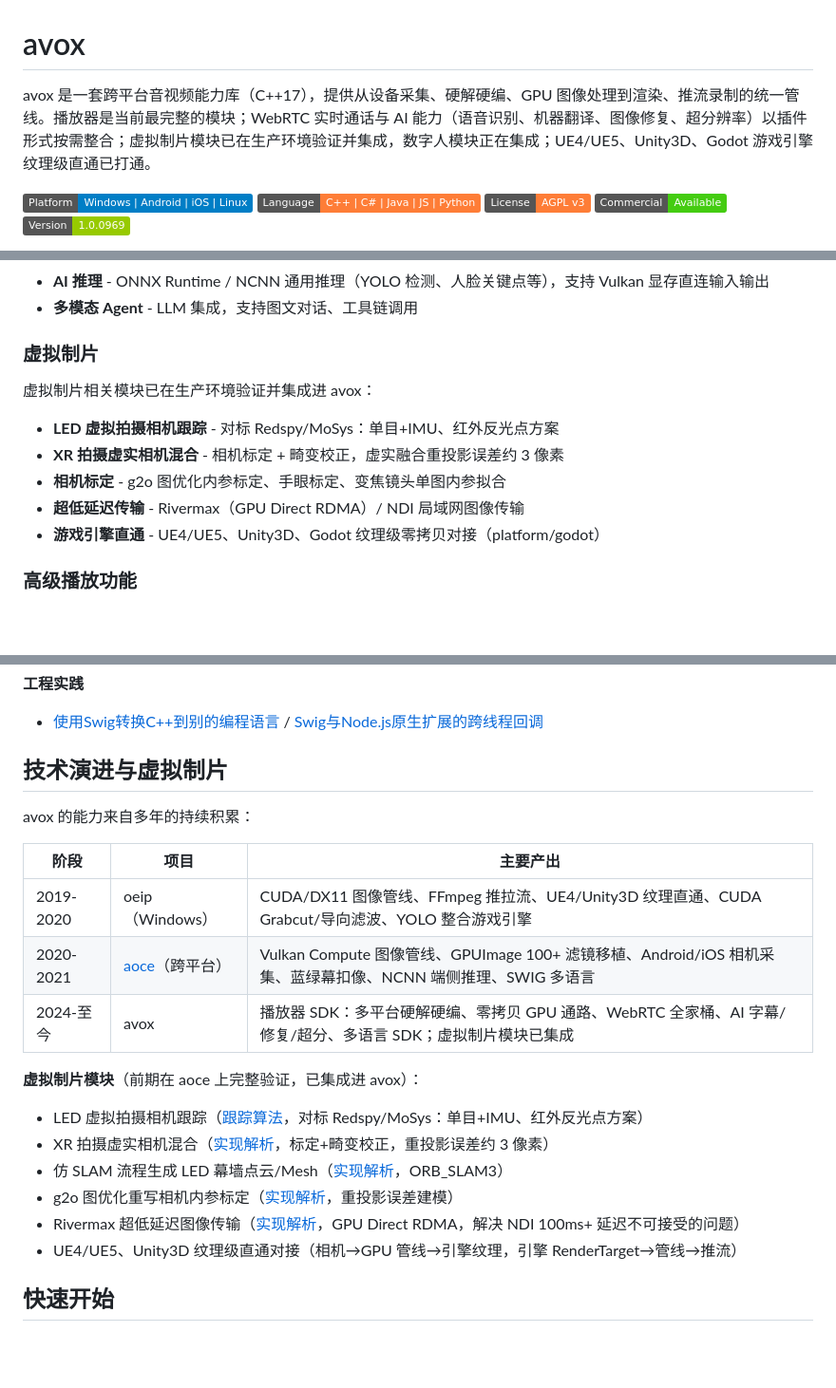
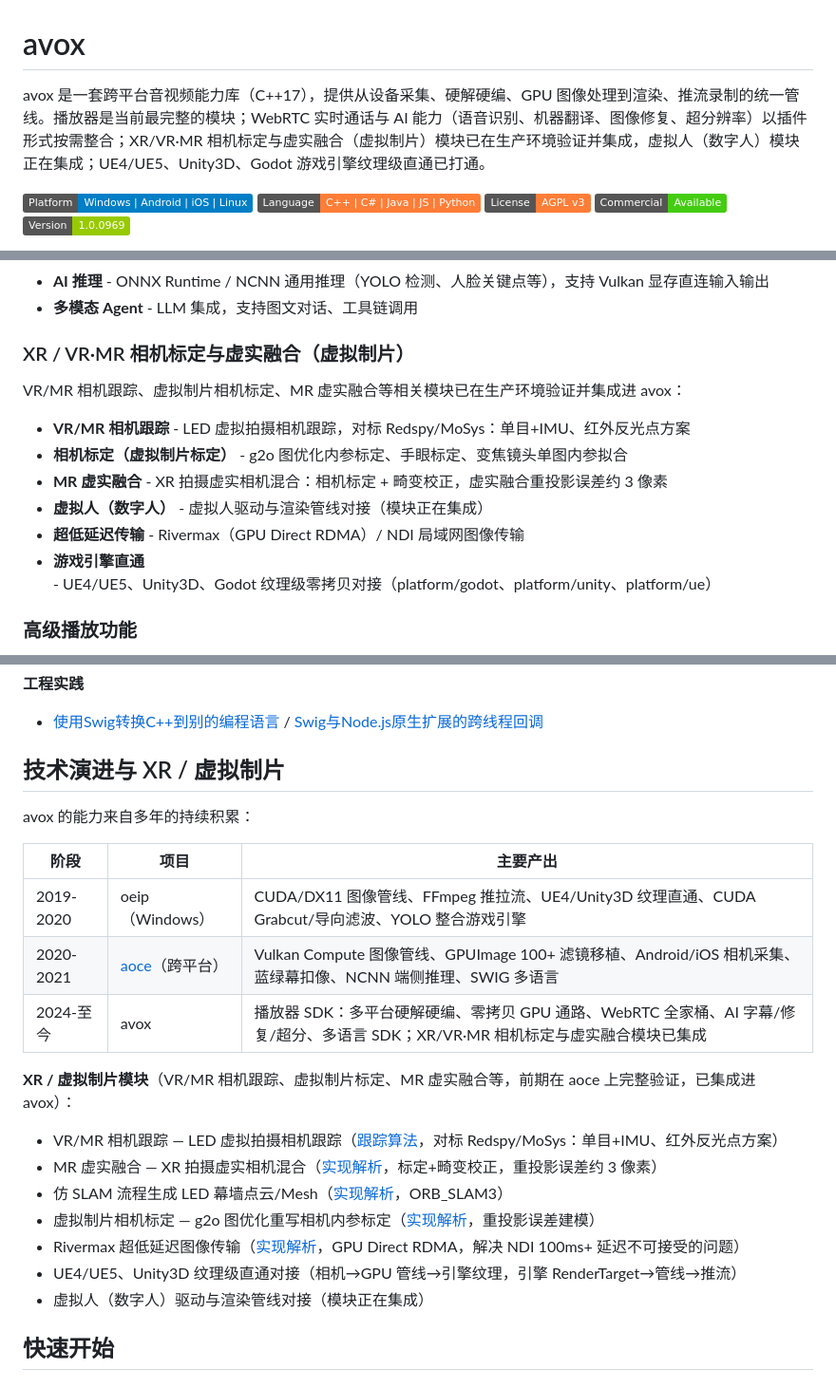
Before and after one commit to xxxzhou/avox, a Markdown page: README.md, 3 parts joined by grey strips. Shown at 95% size. GitHub-like rendering; badges without logos; blank space fills up the shorter version.

```diff
--- a/README.md
+++ b/README.md
@@ -1,6 +1,6 @@
 # avox
 
-avox 是一套跨平台音视频能力库（C++17），提供从设备采集、硬解硬编、GPU 图像处理到渲染、推流录制的统一管线。播放器是当前最完整的模块；WebRTC 实时通话与 AI 能力（语音识别、机器翻译、图像修复、超分辨率）以插件形式按需整合；虚拟制片模块已在生产环境验证并集成，数字人模块正在集成；UE4/UE5、Unity3D、Godot 游戏引擎纹理级直通已打通。
+avox 是一套跨平台音视频能力库（C++17），提供从设备采集、硬解硬编、GPU 图像处理到渲染、推流录制的统一管线。播放器是当前最完整的模块；WebRTC 实时通话与 AI 能力（语音识别、机器翻译、图像修复、超分辨率）以插件形式按需整合；XR/VR·MR 相机标定与虚实融合（虚拟制片）模块已在生产环境验证并集成，虚拟人（数字人）模块正在集成；UE4/UE5、Unity3D、Godot 游戏引擎纹理级直通已打通。
 
 [![Platform](https://img.shields.io/badge/Platform-Windows%20%7C%20Android%20%7C%20iOS%20%7C%20Linux-blue)]()
 [![Language](https://img.shields.io/badge/Language-C%2B%2B%20%7C%20C%23%20%7C%20Java%20%7C%20JS%20%7C%20Python-orange)]()
@@ -80,15 +80,16 @@ AI 模块以动态插件（`plugins/`）形式加载，运行期探测能力：
 - **AI 推理** - ONNX Runtime / NCNN 通用推理（YOLO 检测、人脸关键点等），支持 Vulkan 显存直连输入输出
 - **多模态 Agent** - LLM 集成，支持图文对话、工具链调用
 
-### 虚拟制片
+### XR / VR·MR 相机标定与虚实融合（虚拟制片）
 
-虚拟制片相关模块已在生产环境验证并集成进 avox：
+VR/MR 相机跟踪、虚拟制片相机标定、MR 虚实融合等相关模块已在生产环境验证并集成进 avox：
 
-- **LED 虚拟拍摄相机跟踪** - 对标 Redspy/MoSys：单目+IMU、红外反光点方案
-- **XR 拍摄虚实相机混合** - 相机标定 + 畸变校正，虚实融合重投影误差约 3 像素
-- **相机标定** - g2o 图优化内参标定、手眼标定、变焦镜头单图内参拟合
+- **VR/MR 相机跟踪** - LED 虚拟拍摄相机跟踪，对标 Redspy/MoSys：单目+IMU、红外反光点方案
+- **相机标定（虚拟制片标定）** - g2o 图优化内参标定、手眼标定、变焦镜头单图内参拟合
+- **MR 虚实融合** - XR 拍摄虚实相机混合：相机标定 + 畸变校正，虚实融合重投影误差约 3 像素
+- **虚拟人（数字人）** - 虚拟人驱动与渲染管线对接（模块正在集成）
 - **超低延迟传输** - Rivermax（GPU Direct RDMA）/ NDI 局域网图像传输
-- **游戏引擎直通** - UE4/UE5、Unity3D、Godot 纹理级零拷贝对接（platform/godot）
+- **游戏引擎直通** - UE4/UE5、Unity3D、Godot 纹理级零拷贝对接（platform/godot、platform/unity、platform/ue）
 
 ### 高级播放功能
 
@@ -152,7 +153,7 @@ AI 模块以动态插件（`plugins/`）形式加载，运行期探测能力：
 
 - [使用Swig转换C++到别的编程语言](https://zhuanlan.zhihu.com/p/379049985) / [Swig与Node.js原生扩展的跨线程回调](https://zhuanlan.zhihu.com/p/1969758141236372869)
 
-## 技术演进与虚拟制片
+## 技术演进与 XR / 虚拟制片
 
 avox 的能力来自多年的持续积累：
 
@@ -160,16 +161,17 @@ avox 的能力来自多年的持续积累：
 |------|------|----------|
 | 2019-2020 | oeip（Windows） | CUDA/DX11 图像管线、FFmpeg 推拉流、UE4/Unity3D 纹理直通、CUDA Grabcut/导向滤波、YOLO 整合游戏引擎 |
 | 2020-2021 | [aoce](https://github.com/xxxzhou/aoce)（跨平台） | Vulkan Compute 图像管线、GPUImage 100+ 滤镜移植、Android/iOS 相机采集、蓝绿幕扣像、NCNN 端侧推理、SWIG 多语言 |
-| 2024-至今 | avox | 播放器 SDK：多平台硬解硬编、零拷贝 GPU 通路、WebRTC 全家桶、AI 字幕/修复/超分、多语言 SDK；虚拟制片模块已集成 |
+| 2024-至今 | avox | 播放器 SDK：多平台硬解硬编、零拷贝 GPU 通路、WebRTC 全家桶、AI 字幕/修复/超分、多语言 SDK；XR/VR·MR 相机标定与虚实融合模块已集成 |
 
-**虚拟制片模块**（前期在 aoce 上完整验证，已集成进 avox）：
+**XR / 虚拟制片模块**（VR/MR 相机跟踪、虚拟制片标定、MR 虚实融合等，前期在 aoce 上完整验证，已集成进 avox）：
 
-- LED 虚拟拍摄相机跟踪（[跟踪算法](https://zhuanlan.zhihu.com/p/705932365)，对标 Redspy/MoSys：单目+IMU、红外反光点方案）
-- XR 拍摄虚实相机混合（[实现解析](https://zhuanlan.zhihu.com/p/705965901)，标定+畸变校正，重投影误差约 3 像素）
+- VR/MR 相机跟踪 — LED 虚拟拍摄相机跟踪（[跟踪算法](https://zhuanlan.zhihu.com/p/705932365)，对标 Redspy/MoSys：单目+IMU、红外反光点方案）
+- MR 虚实融合 — XR 拍摄虚实相机混合（[实现解析](https://zhuanlan.zhihu.com/p/705965901)，标定+畸变校正，重投影误差约 3 像素）
 - 仿 SLAM 流程生成 LED 幕墙点云/Mesh（[实现解析](https://zhuanlan.zhihu.com/p/705975323)，ORB_SLAM3）
-- g2o 图优化重写相机内参标定（[实现解析](https://zhuanlan.zhihu.com/p/705988110)，重投影误差建模）
+- 虚拟制片相机标定 — g2o 图优化重写相机内参标定（[实现解析](https://zhuanlan.zhihu.com/p/705988110)，重投影误差建模）
 - Rivermax 超低延迟图像传输（[实现解析](https://zhuanlan.zhihu.com/p/706037895)，GPU Direct RDMA，解决 NDI 100ms+ 延迟不可接受的问题）
 - UE4/UE5、Unity3D 纹理级直通对接（相机→GPU 管线→引擎纹理，引擎 RenderTarget→管线→推流）
+- 虚拟人（数字人）驱动与渲染管线对接（模块正在集成）
 
 ## 快速开始
 
```
Also changed, not shown: other parts of README.md (+1 -1 lines), doc/INDEX.md (+1 -1 lines), doc/virtualproduction/README.md (+13 -5 lines).
